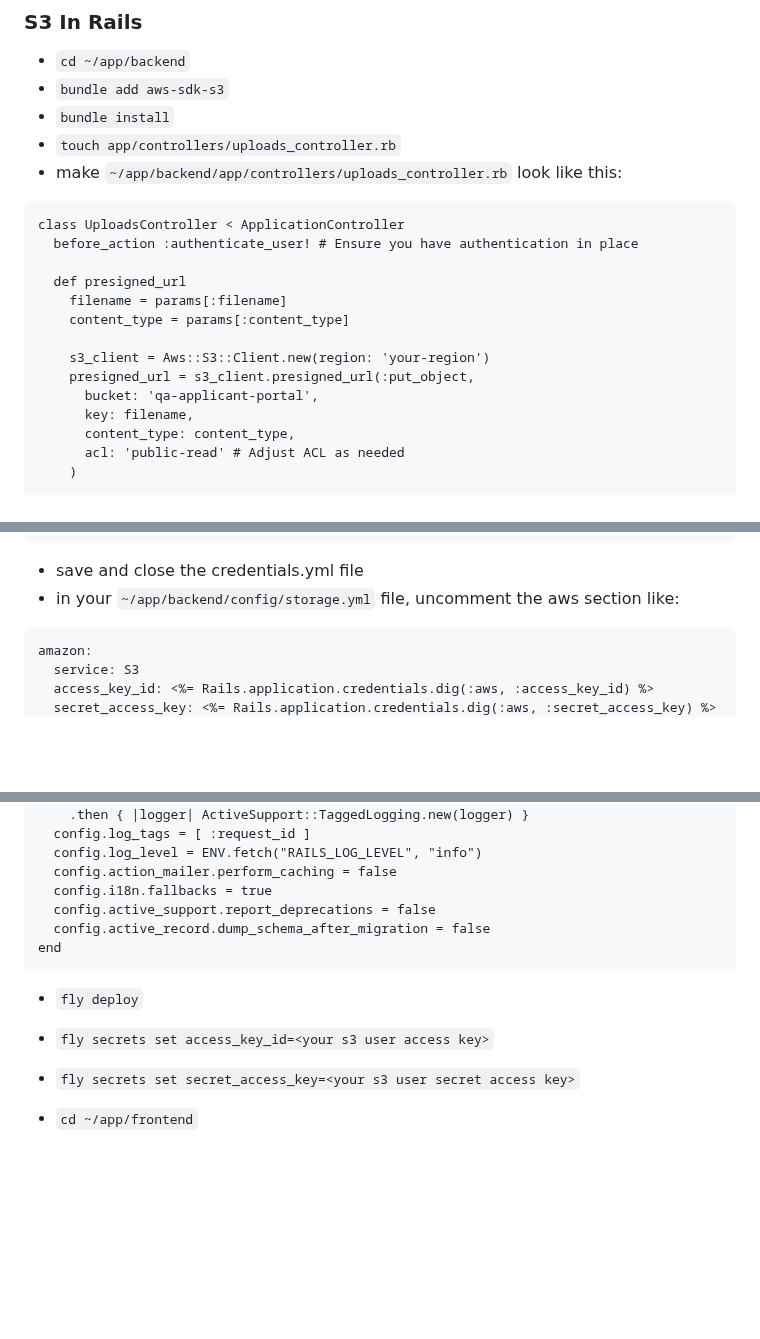
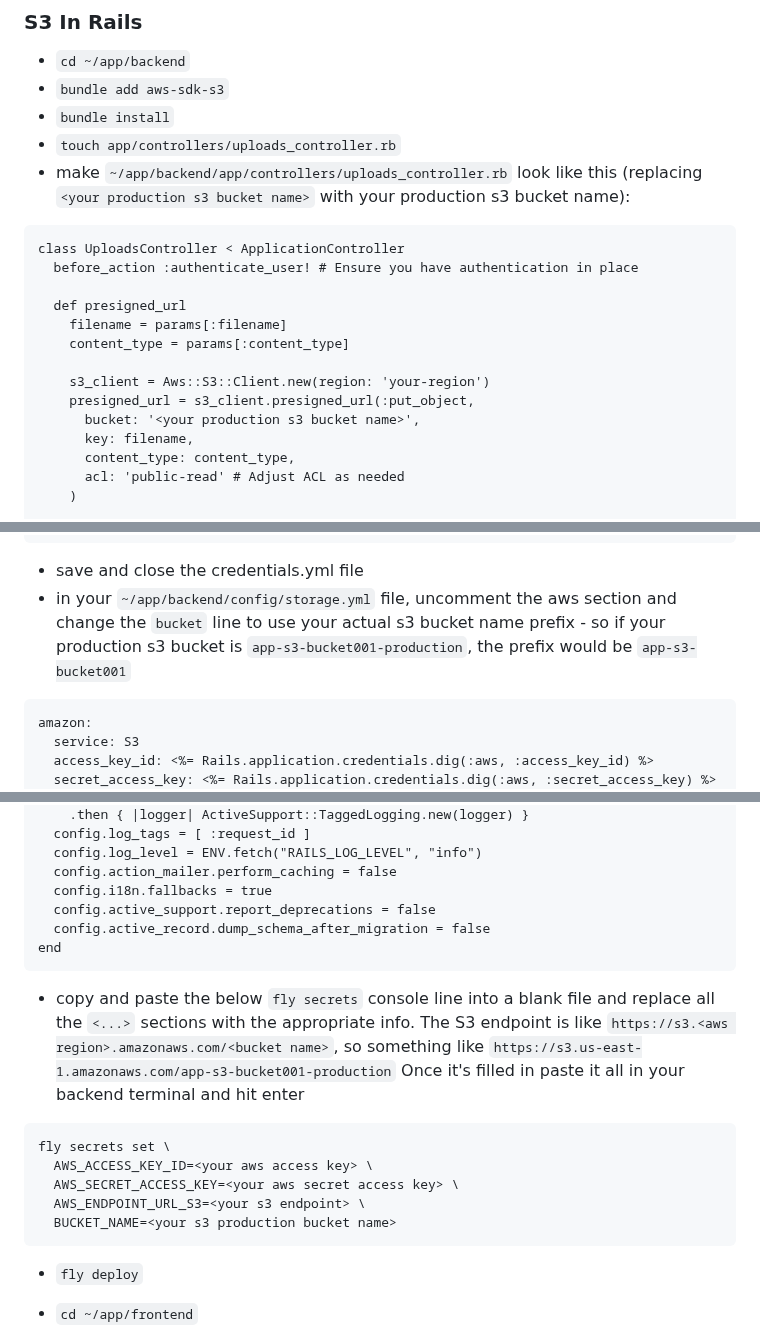
Before and after one commit to mark-mcdermott/drivetracks-wip-nuxt3, a Markdown page: README.md, 3 parts joined by grey strips. Rendered like a GitHub page; blank space fills up the shorter version.

````diff
--- a/README.md
+++ b/README.md
@@ -1623,7 +1623,7 @@ User.create!(email: 'test2@mail.com', password: 'password')
 - `bundle add aws-sdk-s3`
 - `bundle install`
 - `touch app/controllers/uploads_controller.rb`
-- make `~/app/backend/app/controllers/uploads_controller.rb` look like this:
+- make `~/app/backend/app/controllers/uploads_controller.rb` look like this (replacing `<your production s3 bucket name>` with your production s3 bucket name):
 ```
 class UploadsController < ApplicationController
   before_action :authenticate_user! # Ensure you have authentication in place
@@ -1634,7 +1634,7 @@ class UploadsController < ApplicationController
 
     s3_client = Aws::S3::Client.new(region: 'your-region')
     presigned_url = s3_client.presigned_url(:put_object,
-      bucket: 'qa-applicant-portal',
+      bucket: '<your production s3 bucket name>',
       key: filename,
       content_type: content_type,
       acl: 'public-read' # Adjust ACL as needed
@@ -1662,7 +1662,7 @@ aws:
   bucket: <your s3 bucket name>
 ```
   - save and close the credentials.yml file
-- in your `~/app/backend/config/storage.yml` file, uncomment the aws section like:
+- in your `~/app/backend/config/storage.yml` file, uncomment the aws section and change the `bucket` line to use your actual s3 bucket name prefix - so if your production s3 bucket is `app-s3-bucket001-production`, the prefix would be `app-s3-bucket001`
 ```
 amazon:
   service: S3
@@ -1953,9 +1953,15 @@ Rails.application.configure do
   config.active_record.dump_schema_after_migration = false
 end
 ```
+- copy and paste the below `fly secrets` console line into a blank file and replace all the `<...>` sections with the appropriate info. The S3 endpoint is like `https://s3.<aws region>.amazonaws.com/<bucket name>`, so something like `https://s3.us-east-1.amazonaws.com/app-s3-bucket001-production` Once it's filled in paste it all in your backend terminal and hit enter
+```
+fly secrets set \
+  AWS_ACCESS_KEY_ID=<your aws access key> \
+  AWS_SECRET_ACCESS_KEY=<your aws secret access key> \
+  AWS_ENDPOINT_URL_S3=<your s3 endpoint> \
+  BUCKET_NAME=<your s3 production bucket name>
+```
 - `fly deploy`
-- `fly secrets set access_key_id=<your s3 user access key>`
-- `fly secrets set secret_access_key=<your s3 user secret access key>`
 
 - `cd ~/app/frontend`
   - in `~/app/frontend/nuxt.config.ts`, change `runtimeConfig: { public: { apiBase: 'http://localhost:3000' } },` to `runtimeConfig: { public: { apiBase: development ? 'http://localhost:3000' : '<your backend fly.io url noted above>' } },`
````
Also changed, not shown: other parts of README.md (+1 -1 lines).
